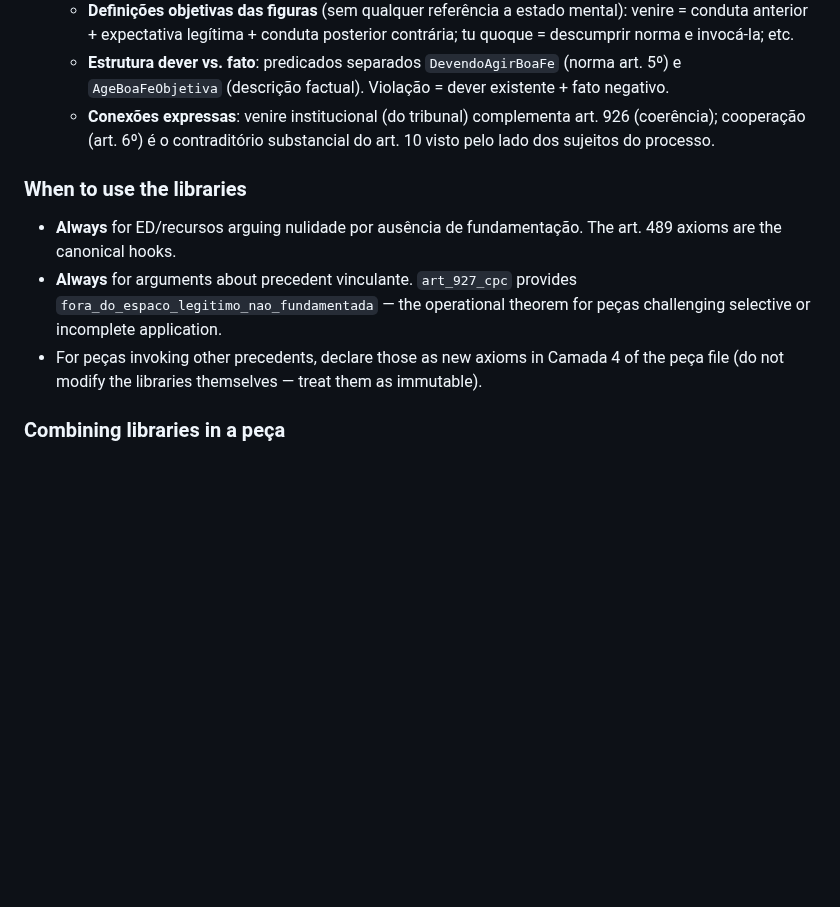
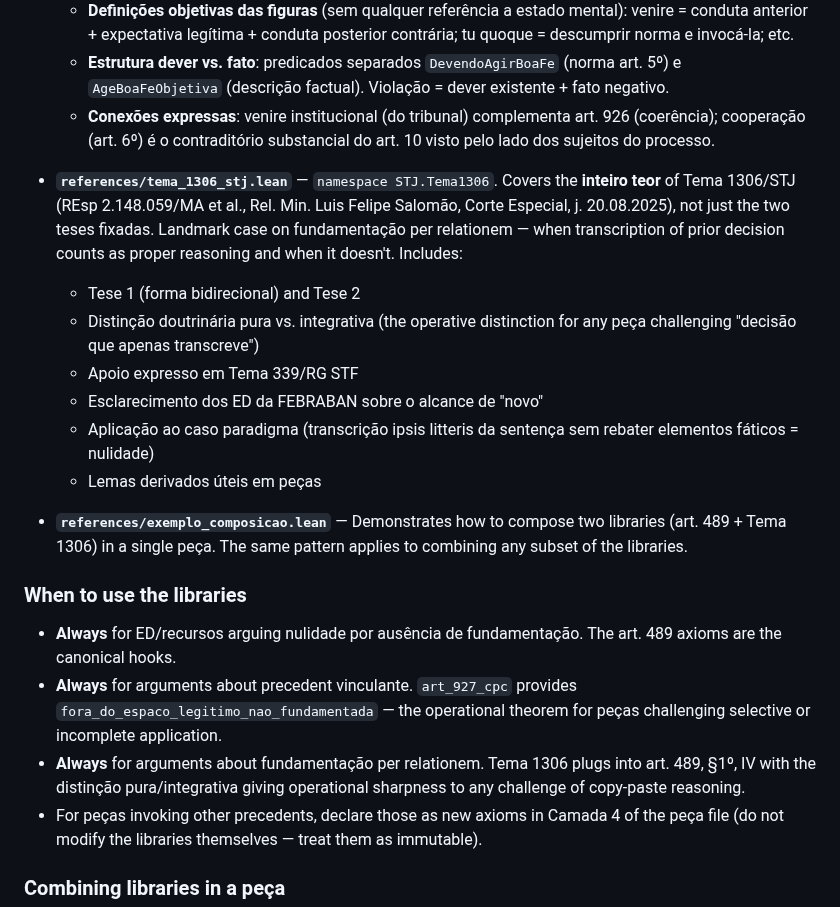
Before and after one commit to franklinbaldo/skills, a Markdown page: legal-argument-lean/SKILL.md, the part around the change. GitHub-like rendering; blank space fills up the shorter version.

Commit message:
fix(skill): restaura referência ao Tema 1306/STJ como módulo canônico
Tema 1306 não é idiossincrático: é o precedente estrutural sobre
fundamentação per relationem, aplicável a qualquer peça que ataque
transcrição sem rebate. Mantém também exemplo_composicao.lean como
demonstração canônica de composição de bibliotecas.

https://claude.ai/code/session_013BSoHoRjqPhEumKaBkT9Ns

```diff
--- a/legal-argument-lean/SKILL.md
+++ b/legal-argument-lean/SKILL.md
@@ -540,6 +540,25 @@ LEAN_PATH=. lean acordao_marilene.lean   # peça concreta
       contraditório substancial do art. 10 visto pelo lado dos
       sujeitos do processo.
 
+- **`references/tema_1306_stj.lean`** — `namespace STJ.Tema1306`.
+  Covers the **inteiro teor** of Tema 1306/STJ (REsp 2.148.059/MA et
+  al., Rel. Min. Luis Felipe Salomão, Corte Especial, j. 20.08.2025),
+  not just the two teses fixadas. Landmark case on fundamentação per
+  relationem — when transcription of prior decision counts as proper
+  reasoning and when it doesn't. Includes:
+    - Tese 1 (forma bidirecional) and Tese 2
+    - Distinção doutrinária pura vs. integrativa (the operative distinction
+      for any peça challenging "decisão que apenas transcreve")
+    - Apoio expresso em Tema 339/RG STF
+    - Esclarecimento dos ED da FEBRABAN sobre o alcance de "novo"
+    - Aplicação ao caso paradigma (transcrição ipsis litteris da
+      sentença sem rebater elementos fáticos = nulidade)
+    - Lemas derivados úteis em peças
+
+- **`references/exemplo_composicao.lean`** — Demonstrates how to
+  compose two libraries (art. 489 + Tema 1306) in a single peça. The
+  same pattern applies to combining any subset of the libraries.
+
 ### When to use the libraries
 
 - **Always** for ED/recursos arguing nulidade por ausência de
@@ -547,6 +566,9 @@ LEAN_PATH=. lean acordao_marilene.lean   # peça concreta
 - **Always** for arguments about precedent vinculante. `art_927_cpc`
   provides `fora_do_espaco_legitimo_nao_fundamentada` — the operational
   theorem for peças challenging selective or incomplete application.
+- **Always** for arguments about fundamentação per relationem. Tema 1306
+  plugs into art. 489, §1º, IV with the distinção pura/integrativa
+  giving operational sharpness to any challenge of copy-paste reasoning.
 - For peças invoking other precedents, declare those as new axioms in
   Camada 4 of the peça file (do not modify the libraries themselves —
   treat them as immutable).
```
